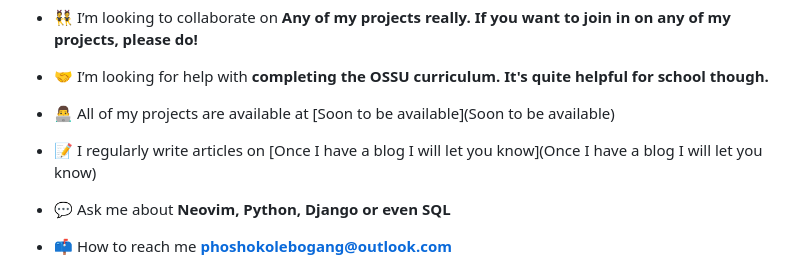
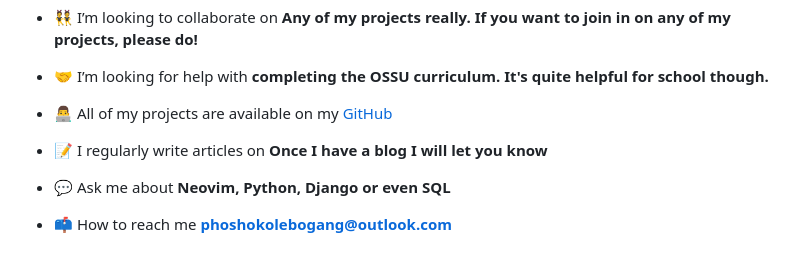
Before and after one commit to 0xlebogang/0xlebogang, a Markdown page: README.md, the part around the change. GitHub-like rendering.

```diff
--- a/README.md
+++ b/README.md
@@ -9,9 +9,9 @@
 
 - 🤝 I’m looking for help with **completing the OSSU curriculum. It's quite helpful for school though.**
 
-- 👨‍💻 All of my projects are available at [Soon to be available](Soon to be available)
+- 👨‍💻 All of my projects are available on my [GitHub](https://github.com/PhantomLeii/)
 
-- 📝 I regularly write articles on [Once I have a blog I will let you know](Once I have a blog I will let you know)
+- 📝 I regularly write articles on **Once I have a blog I will let you know**
 
 - 💬 Ask me about **Neovim, Python, Django or even SQL**
 
```
